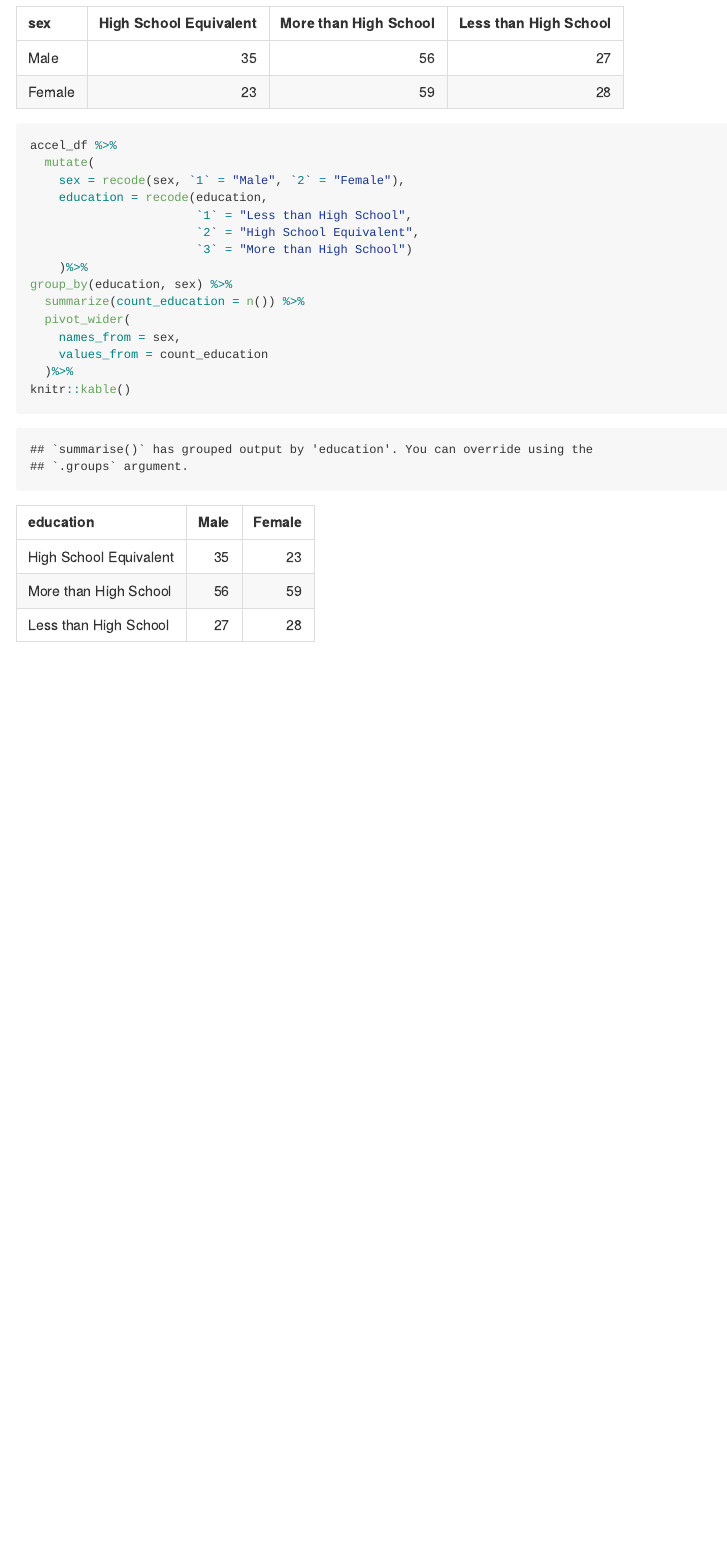
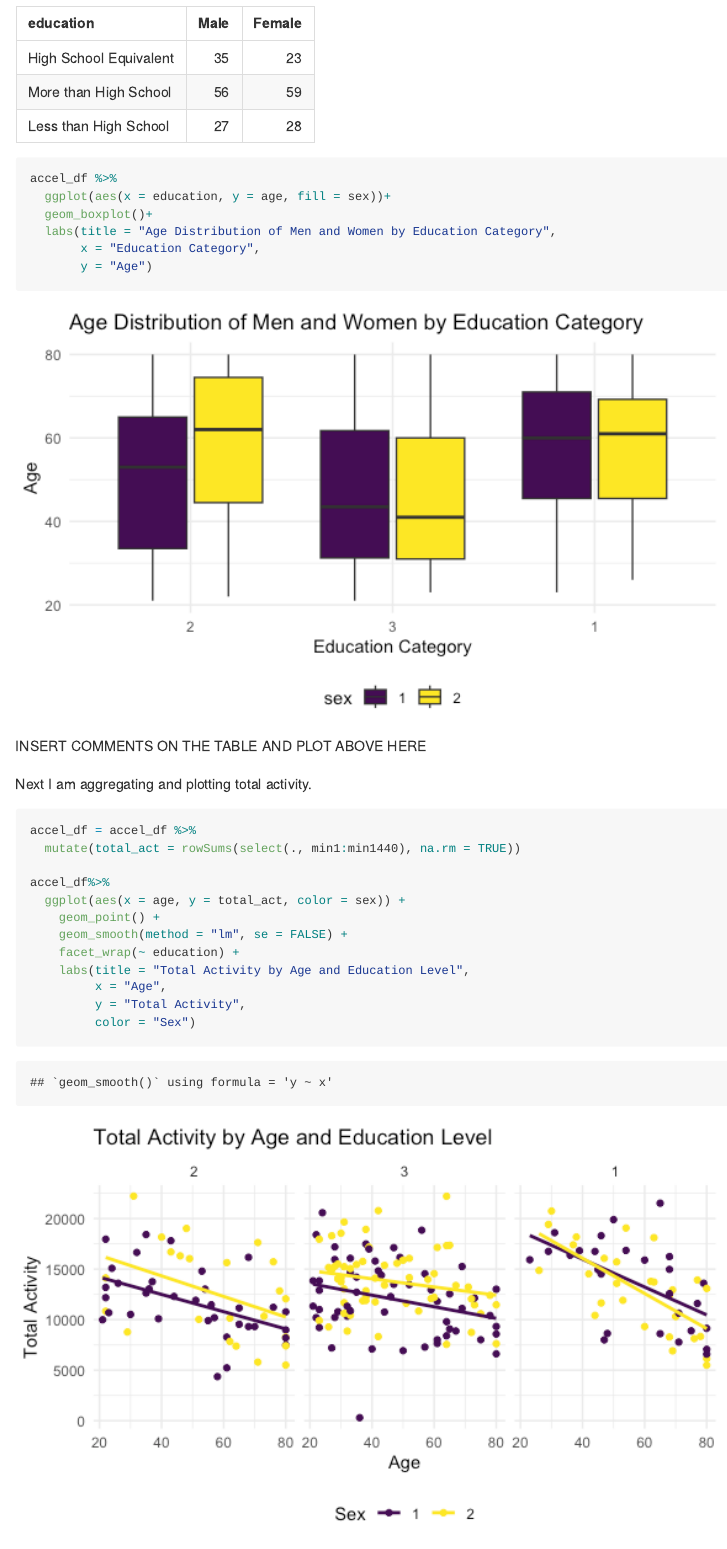
Before and after one commit to laurabulmer/p8105_hw3_leb2236, an R Markdown document (p8105_hw3_leb2236.Rmd): the page in a window 1100 px wide, from 2730 px down before the commit and from 2350 px down after it, so that both start at the same text. The pictures show the output file p8105_hw3_leb2236.md that the author committed with the source, drawn offline in the style of GitHub.

Commit message:
plotting for problem 2

````diff
--- a/p8105_hw3_leb2236.Rmd
+++ b/p8105_hw3_leb2236.Rmd
@@ -106,13 +93,3 @@ knitr::kable()
-```{r}
-accel_df %>%
-  mutate(
-    sex = recode(sex, `1` = "Male", `2` = "Female"),
-    education = recode(education,
-                       `1` = "Less than High School",
-                       `2` = "High School Equivalent",
-                       `3` = "More than High School")
-    )%>%
-group_by(education, sex) %>%
   summarize(count_education = n()) %>%
   pivot_wider(
     names_from = sex,
@@ -120,3 +97,32 @@ group_by(education, sex) %>%
   )%>%
 knitr::kable()
 ```
+
+```{r}
+accel_df %>%
+  ggplot(aes(x = education, y = age, fill = sex))+
+  geom_boxplot()+
+  labs(title = "Age Distribution of Men and Women by Education Category",
+       x = "Education Category",
+       y = "Age")
+```
+
+
+INSERT COMMENTS ON THE TABLE AND PLOT ABOVE HERE
+
+Next I am aggregating and plotting total activity.
+
+```{r}
+accel_df = accel_df %>%
+  mutate(total_act = rowSums(select(., min1:min1440), na.rm = TRUE))
+
+accel_df%>%
+  ggplot(aes(x = age, y = total_act, color = sex)) +
+    geom_point() +
+    geom_smooth(method = "lm", se = FALSE) +
+    facet_wrap(~ education) +
+    labs(title = "Total Activity by Age and Education Level",
+         x = "Age",
+         y = "Total Activity",
+         color = "Sex")
+```
````
Also changed, not shown: p8105_hw3_leb2236.md, p8105_hw3_leb2236_files/figure-gfm/unnamed-chunk-5-1.png (added), p8105_hw3_leb2236_files/figure-gfm/unnamed-chunk-6-1.png (added), p8105_hw3_leb2236.Rmd (13 more changed lines).
